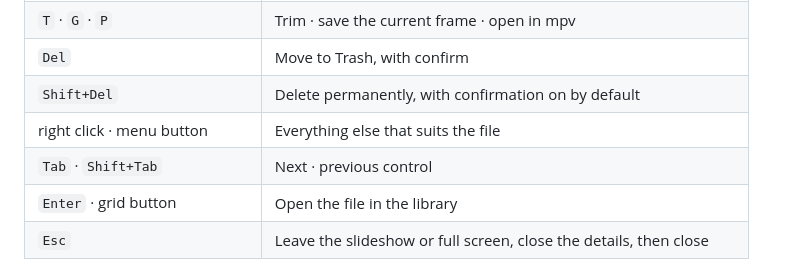
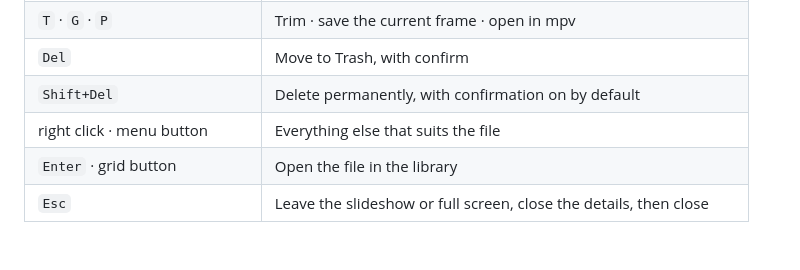
Before and after one commit to btsouth/omaroll, a Markdown page: README.md, the part around the change. GitHub-like rendering; folded sections open; blank space fills up the shorter version.

Commit message:
Drop the viewer Tab row from the shortcut table

```diff
--- a/README.md
+++ b/README.md
@@ -132,7 +132,6 @@ process, so a favourite or rating set in one shows in the others.
 | `Del` | Move to Trash, with confirm |
 | `Shift+Del` | Delete permanently, with confirmation on by default |
 | right click · menu button | Everything else that suits the file |
-| `Tab` · `Shift+Tab` | Next · previous control |
 | `Enter` · grid button | Open the file in the library |
 | `Esc` | Leave the slideshow or full screen, close the details, then close |
 
```
